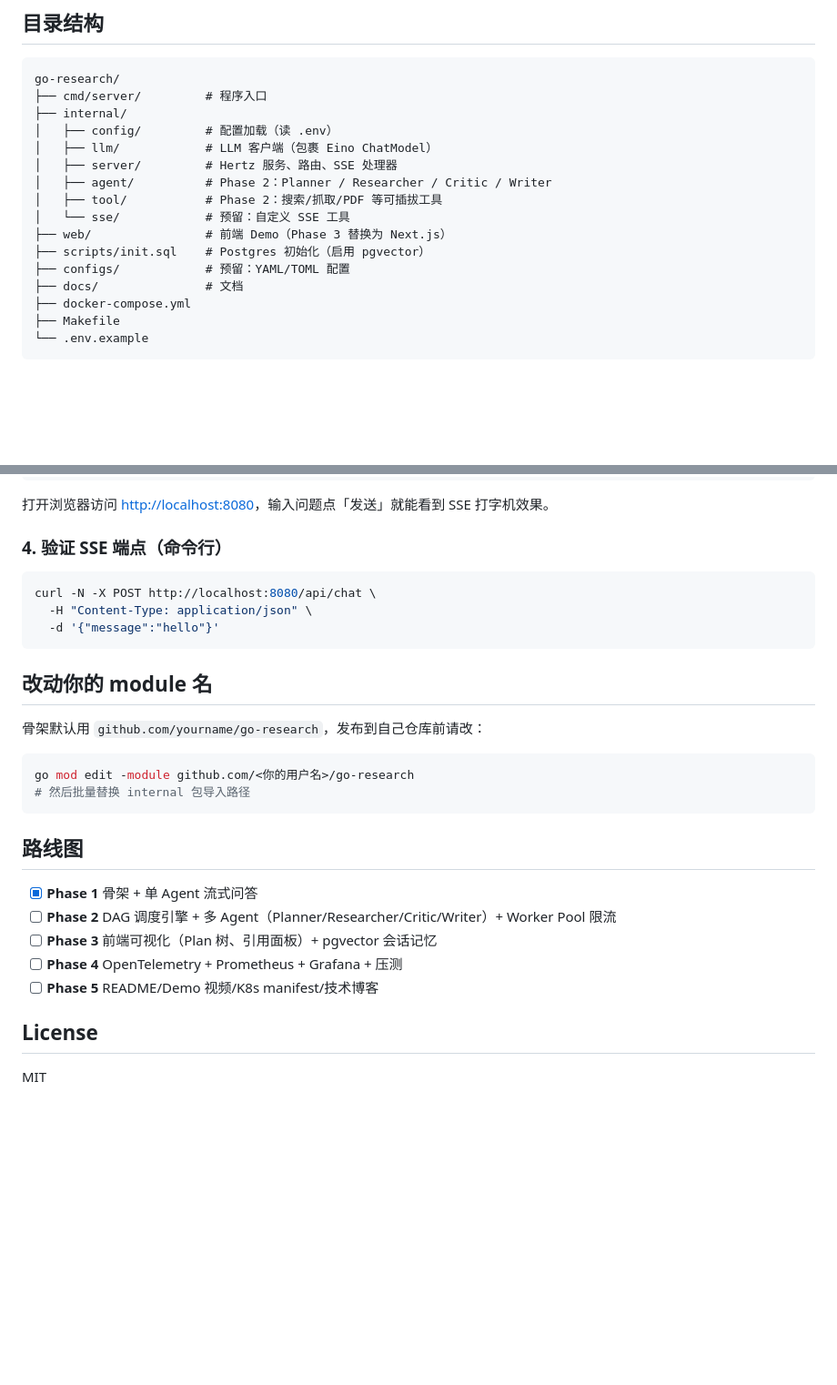
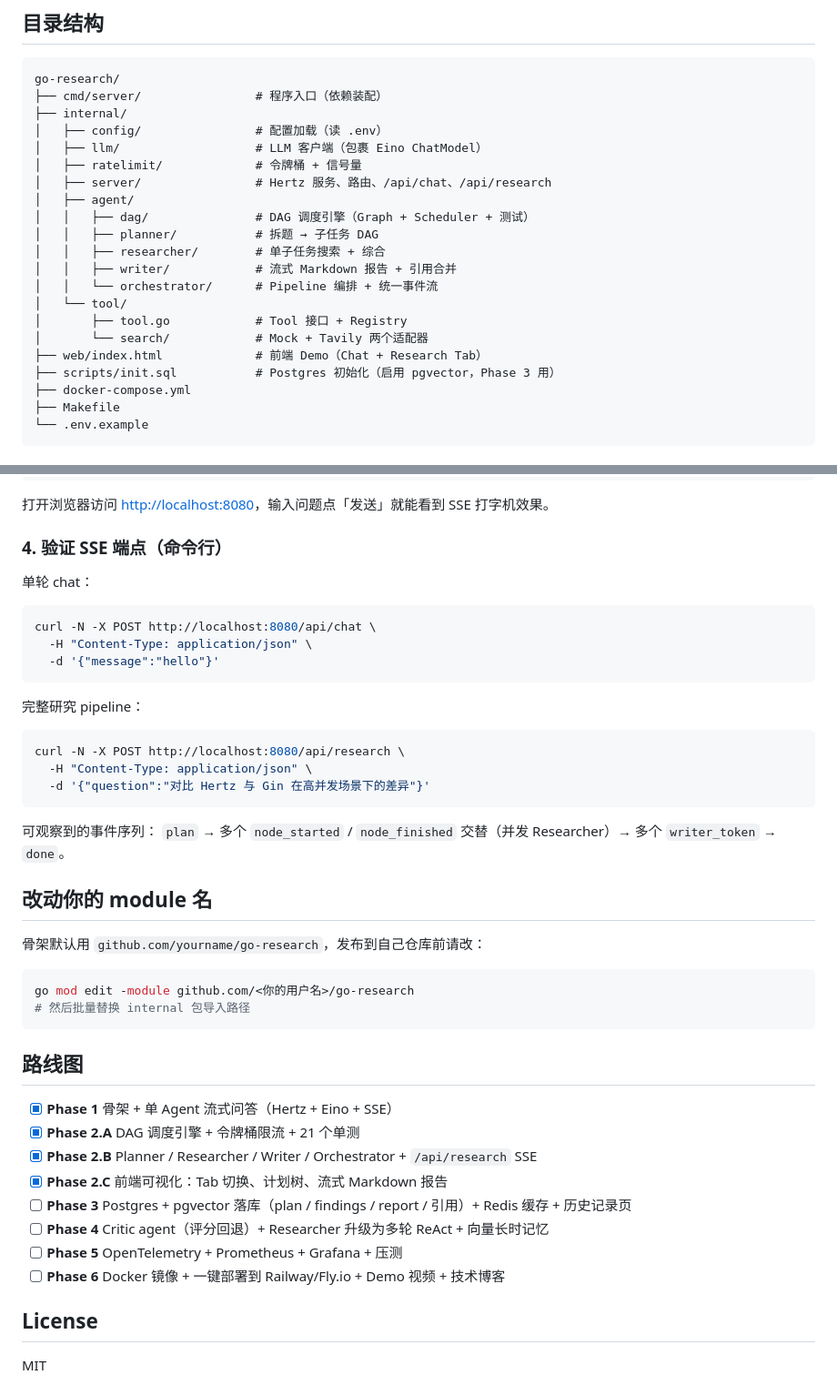
Before and after one commit to guyanxi11/go-research, a Markdown page: README.md, 2 parts joined by grey strips. Shown at 91% size. GitHub-like rendering; blank space fills up the shorter version.

````diff
--- a/README.md
+++ b/README.md
@@ -51,18 +75,23 @@ Phase 1 只实现了：`UI → Hertz → /api/chat → Eino ChatModel → SSE`
 
 ```text
 go-research/
-├── cmd/server/         # 程序入口
+├── cmd/server/                # 程序入口（依赖装配）
 ├── internal/
-│   ├── config/         # 配置加载（读 .env）
-│   ├── llm/            # LLM 客户端（包裹 Eino ChatModel）
-│   ├── server/         # Hertz 服务、路由、SSE 处理器
-│   ├── agent/          # Phase 2：Planner / Researcher / Critic / Writer
-│   ├── tool/           # Phase 2：搜索/抓取/PDF 等可插拔工具
-│   └── sse/            # 预留：自定义 SSE 工具
-├── web/                # 前端 Demo（Phase 3 替换为 Next.js）
-├── scripts/init.sql    # Postgres 初始化（启用 pgvector）
-├── configs/            # 预留：YAML/TOML 配置
-├── docs/               # 文档
+│   ├── config/                # 配置加载（读 .env）
+│   ├── llm/                   # LLM 客户端（包裹 Eino ChatModel）
+│   ├── ratelimit/             # 令牌桶 + 信号量
+│   ├── server/                # Hertz 服务、路由、/api/chat、/api/research
+│   ├── agent/
+│   │   ├── dag/               # DAG 调度引擎（Graph + Scheduler + 测试）
+│   │   ├── planner/           # 拆题 → 子任务 DAG
+│   │   ├── researcher/        # 单子任务搜索 + 综合
+│   │   ├── writer/            # 流式 Markdown 报告 + 引用合并
+│   │   └── orchestrator/      # Pipeline 编排 + 统一事件流
+│   └── tool/
+│       ├── tool.go            # Tool 接口 + Registry
+│       └── search/            # Mock + Tavily 两个适配器
+├── web/index.html             # 前端 Demo（Chat + Research Tab）
+├── scripts/init.sql           # Postgres 初始化（启用 pgvector，Phase 3 用）
 ├── docker-compose.yml
 ├── Makefile
 └── .env.example
@@ -98,11 +127,24 @@ make run
 
 ### 4. 验证 SSE 端点（命令行）
 
+单轮 chat：
+
 ```bash
 curl -N -X POST http://localhost:8080/api/chat \
   -H "Content-Type: application/json" \
   -d '{"message":"hello"}'
 ```
+
+完整研究 pipeline：
+
+```bash
+curl -N -X POST http://localhost:8080/api/research \
+  -H "Content-Type: application/json" \
+  -d '{"question":"对比 Hertz 与 Gin 在高并发场景下的差异"}'
+```
+
+可观察到的事件序列：
+`plan` → 多个 `node_started` / `node_finished` 交替（并发 Researcher）→ 多个 `writer_token` → `done`。
 
 ## 改动你的 module 名
 
@@ -115,11 +157,14 @@ go mod edit -module github.com/<你的用户名>/go-research
 
 ## 路线图
 
-- [x] **Phase 1** 骨架 + 单 Agent 流式问答
-- [ ] **Phase 2** DAG 调度引擎 + 多 Agent（Planner/Researcher/Critic/Writer）+ Worker Pool 限流
-- [ ] **Phase 3** 前端可视化（Plan 树、引用面板）+ pgvector 会话记忆
-- [ ] **Phase 4** OpenTelemetry + Prometheus + Grafana + 压测
-- [ ] **Phase 5** README/Demo 视频/K8s manifest/技术博客
+- [x] **Phase 1** 骨架 + 单 Agent 流式问答（Hertz + Eino + SSE）
+- [x] **Phase 2.A** DAG 调度引擎 + 令牌桶限流 + 21 个单测
+- [x] **Phase 2.B** Planner / Researcher / Writer / Orchestrator + `/api/research` SSE
+- [x] **Phase 2.C** 前端可视化：Tab 切换、计划树、流式 Markdown 报告
+- [ ] **Phase 3** Postgres + pgvector 落库（plan / findings / report / 引用）+ Redis 缓存 + 历史记录页
+- [ ] **Phase 4** Critic agent（评分回退）+ Researcher 升级为多轮 ReAct + 向量长时记忆
+- [ ] **Phase 5** OpenTelemetry + Prometheus + Grafana + 压测
+- [ ] **Phase 6** Docker 镜像 + 一键部署到 Railway/Fly.io + Demo 视频 + 技术博客
 
 ## License
 
````
Also changed, not shown: other parts of README.md (+35 -11 lines).
